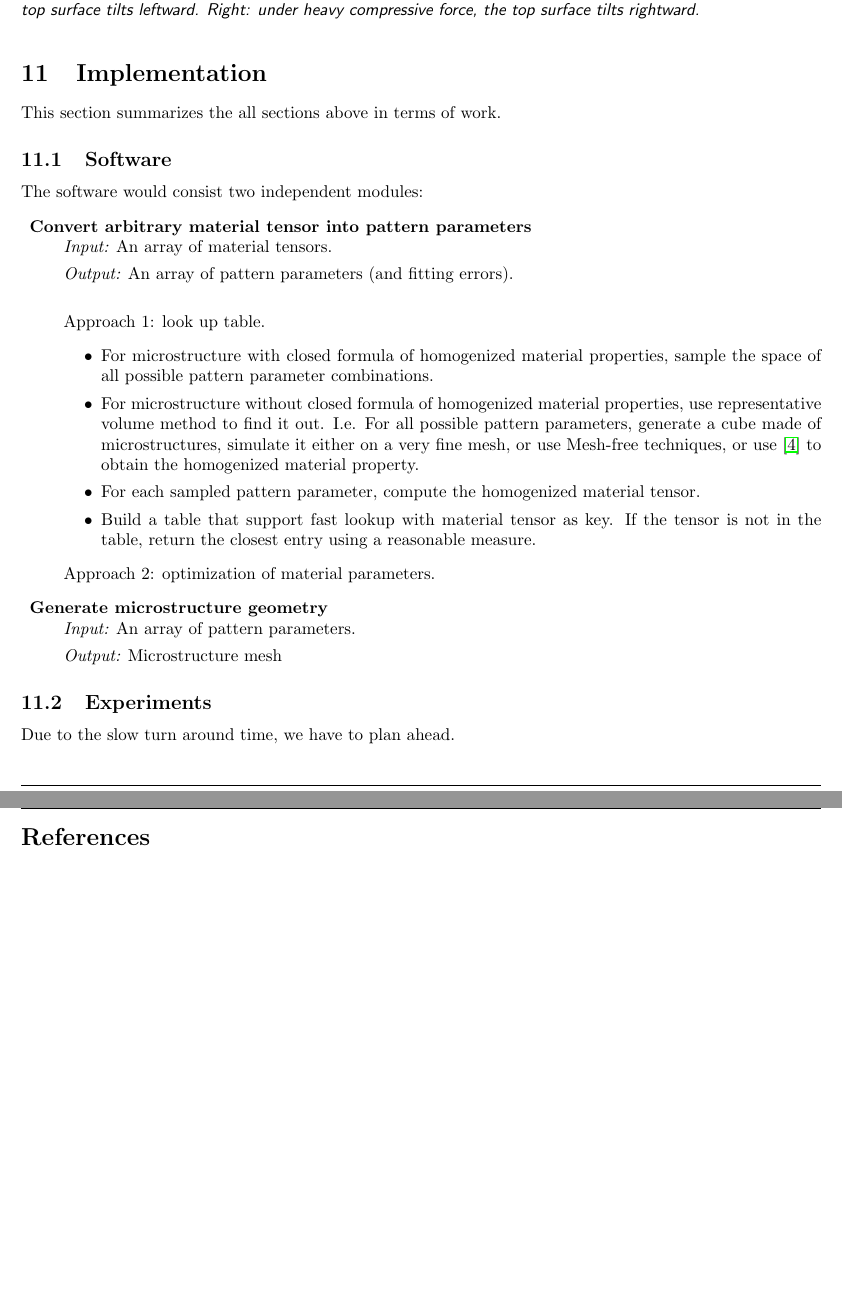
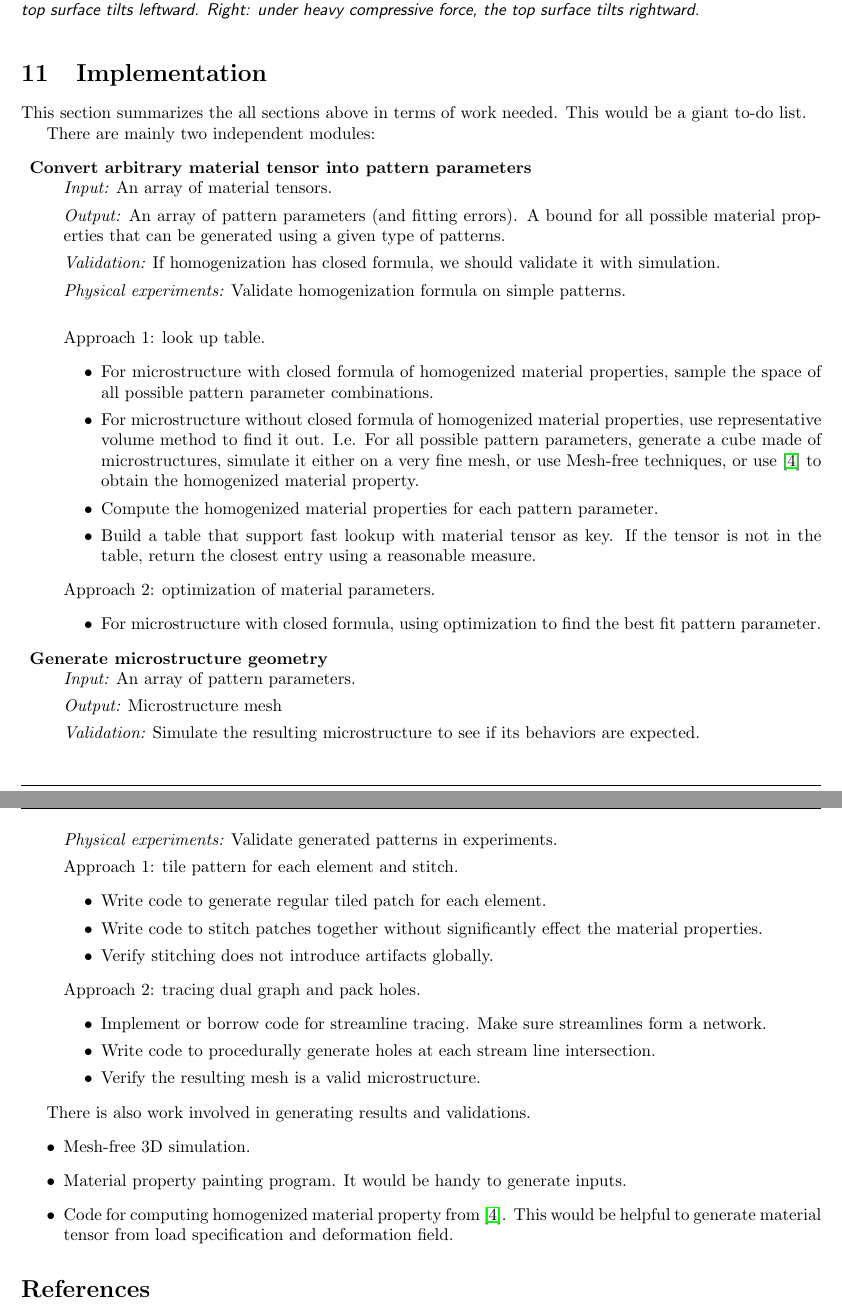
Before and after one commit to Huangzizhou/microstructure_inflators, a LaTeX document (doc/approach_outline/approach.tex, which reads doc/approach_outline/implementation.tex): two parts of pages 7 and 8 of 8, joined at a grey line, cut so that both start at the same text, the shorter picture padded with empty space. Compiled offline with pdfLaTeX.

Commit message:
Added contants to implementaion.tex

```diff
--- a/doc/approach_outline/implementation.tex
+++ b/doc/approach_outline/implementation.tex
@@ -1,13 +1,19 @@
 \section{Implementation}
-This section summarizes the all sections above in terms of work.
+This section summarizes the all sections above in terms of work needed.  This
+would be a giant to-do list.
 
-\subsection{Software}
-The software would consist two independent modules:
+There are mainly two independent modules:
 \begin{description}
 \item{\bf Convert arbitrary material tensor into pattern parameters}\\
 {\it Input:} An array of material tensors.
 
-{\it Output:} An array of pattern parameters (and fitting errors).\\
+{\it Output:} An array of pattern parameters (and fitting errors).  A bound for
+all possible material properties that can be generated using a given type of patterns.
+
+{\it Validation:} If homogenization has closed formula, we should validate it
+with simulation.
+
+{\it Physical experiments:}  Validate homogenization formula on simple patterns.\\
 
 Approach 1: look up table.
 \begin{itemize}
@@ -19,24 +25,54 @@ possible pattern parameters, generate a
 cube made of microstructures, simulate it either on a very fine mesh, or use
 Mesh-free techniques, or use \cite{Kharevych2009} to obtain the homogenized
 material property.
-\item For each sampled pattern parameter, compute the homogenized material
-tensor.
+\item Compute the homogenized material properties for each pattern parameter.
 \item Build a table that support fast lookup with material tensor as key.  If
 the tensor is not in the table, return the closest entry using a reasonable
 measure.
 \end{itemize}
 
 Approach 2: optimization of material parameters.
-
-
+\begin{itemize}
+\item For microstructure with closed formula, using optimization to find the
+best fit pattern parameter.
+\end{itemize}
 
 \item{\bf Generate microstructure geometry}\\
 {\it Input:} An array of pattern parameters.
 
 {\it Output:} Microstructure mesh
 
+{\it Validation:} Simulate the resulting microstructure to see if its behaviors
+are expected.
 
+{\it Physical experiments:} Validate generated patterns in experiments.
+
+Approach 1: tile pattern for each element and stitch.
+\begin{itemize}
+\item Write code to generate regular tiled patch for each element.
+\item Write code to stitch patches together without significantly effect the material
+properties.
+\item Verify stitching does not introduce artifacts globally.
+\end{itemize}
+
+Approach 2: tracing dual graph and pack holes.
+\begin{itemize}
+\item Implement or borrow code for streamline tracing.  Make sure streamlines
+form a network.
+\item Write code to procedurally generate holes at each stream line
+intersection.
+\item Verify the resulting mesh is a valid microstructure.
+\end{itemize}
 \end{description}
 
-\subsection{Experiments}
-Due to the slow turn around time, we have to plan ahead.
+
+
+There is also work involved in generating results and validations.
+\begin{itemize}
+\item Mesh-free 3D simulation.
+\item Material property painting program.  It would be handy to generate
+inputs.
+\item Code for computing homogenized material property from
+\cite{Kharevych2009}.  This would be helpful to generate material tensor from
+load specification and deformation field.
+\end{itemize}
```
Also changed, not shown: doc/approach_outline/examples.tex (+1 -0 lines).
